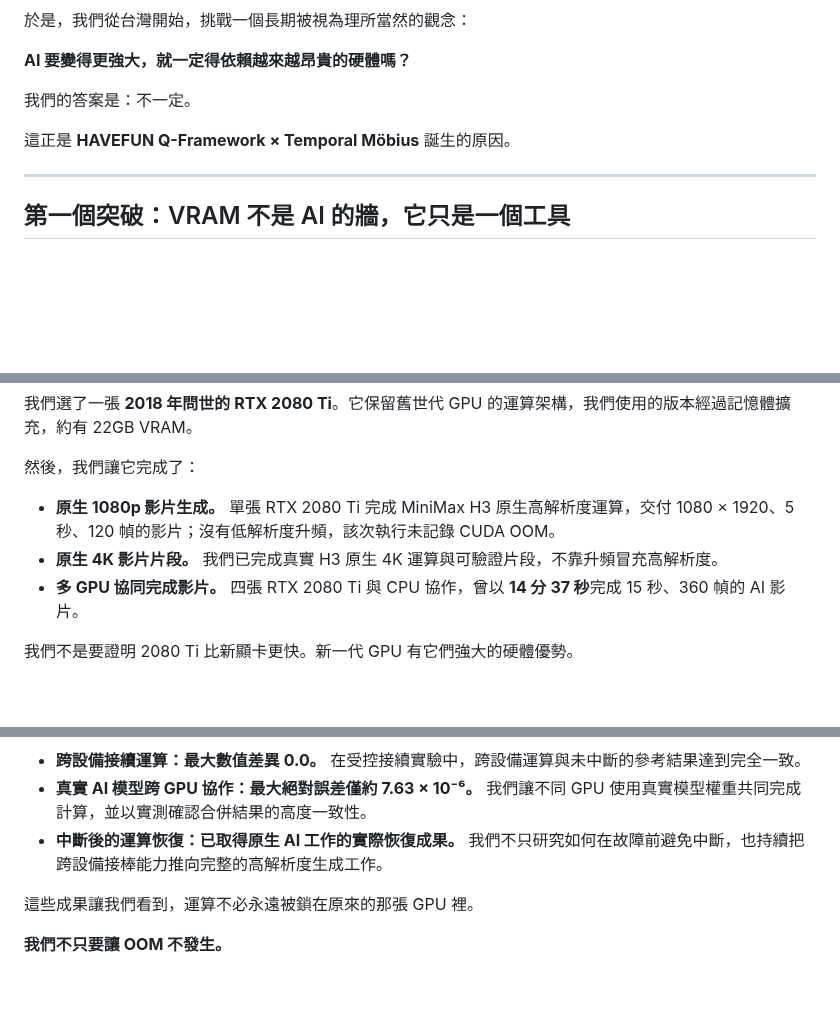
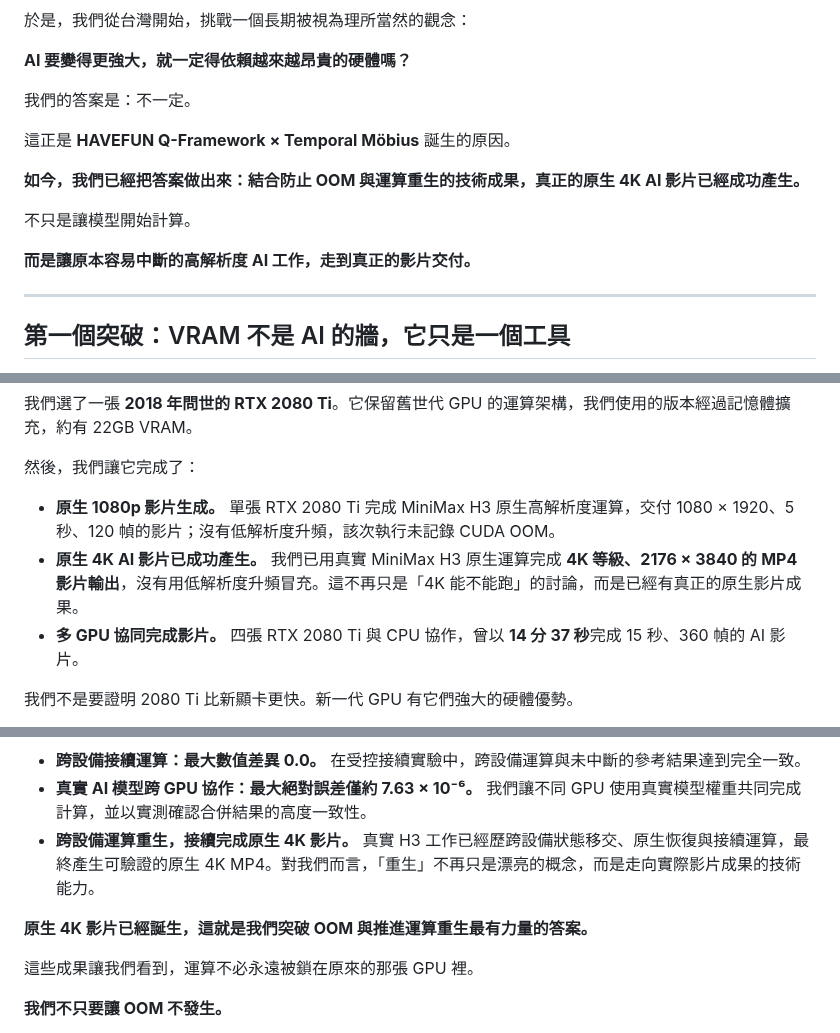
Before and after one commit to yuyu19761121/q-framework, a Markdown page: whitepaper/Q-Framework-v1.0-RC4.5-ZH-TW.md, 3 parts joined by grey strips. Drawn GitHub-style; blank space fills up the shorter version.

Commit message:
docs: elevate verified native 4K MP4 and compute rebirth achievement in RC4.5 whitepaper

```diff
--- a/whitepaper/Q-Framework-v1.0-RC4.5-ZH-TW.md
+++ b/whitepaper/Q-Framework-v1.0-RC4.5-ZH-TW.md
@@ -22,6 +22,12 @@
 
 這正是 **HAVEFUN Q-Framework × Temporal Möbius** 誕生的原因。
 
+**如今，我們已經把答案做出來：結合防止 OOM 與運算重生的技術成果，真正的原生 4K AI 影片已經成功產生。**
+
+不只是讓模型開始計算。
+
+**而是讓原本容易中斷的高解析度 AI 工作，走到真正的影片交付。**
+
 ---
 
 ## 第一個突破：VRAM 不是 AI 的牆，它只是一個工具
@@ -37,7 +43,7 @@
 然後，我們讓它完成了：
 
 - **原生 1080p 影片生成。** 單張 RTX 2080 Ti 完成 MiniMax H3 原生高解析度運算，交付 1080 × 1920、5 秒、120 幀的影片；沒有低解析度升頻，該次執行未記錄 CUDA OOM。
-- **原生 4K 影片片段。** 我們已完成真實 H3 原生 4K 運算與可驗證片段，不靠升頻冒充高解析度。
+- **原生 4K AI 影片已成功產生。** 我們已用真實 MiniMax H3 原生運算完成 **4K 等級、2176 × 3840 的 MP4 影片輸出**，沒有用低解析度升頻冒充。這不再只是「4K 能不能跑」的討論，而是已經有真正的原生影片成果。
 - **多 GPU 協同完成影片。** 四張 RTX 2080 Ti 與 CPU 協作，曾以 **14 分 37 秒**完成 15 秒、360 幀的 AI 影片。
 
 我們不是要證明 2080 Ti 比新顯卡更快。新一代 GPU 有它們強大的硬體優勢。
@@ -82,7 +88,9 @@
 
 - **跨設備接續運算：最大數值差異 0.0。** 在受控接續實驗中，跨設備運算與未中斷的參考結果達到完全一致。
 - **真實 AI 模型跨 GPU 協作：最大絕對誤差僅約 7.63 × 10⁻⁶。** 我們讓不同 GPU 使用真實模型權重共同完成計算，並以實測確認合併結果的高度一致性。
-- **中斷後的運算恢復：已取得原生 AI 工作的實際恢復成果。** 我們不只研究如何在故障前避免中斷，也持續把跨設備接棒能力推向完整的高解析度生成工作。
+- **跨設備運算重生，接續完成原生 4K 影片。** 真實 H3 工作已經歷跨設備狀態移交、原生恢復與接續運算，最終產生可驗證的原生 4K MP4。對我們而言，「重生」不再只是漂亮的概念，而是走向實際影片成果的技術能力。
+
+**原生 4K 影片已經誕生，這就是我們突破 OOM 與推進運算重生最有力量的答案。**
 
 這些成果讓我們看到，運算不必永遠被鎖在原來的那張 GPU 裡。
 
```
Also changed, not shown: other parts of whitepaper/Q-Framework-v1.0-RC4.5-ZH-TW.md (+1 -1 lines).
